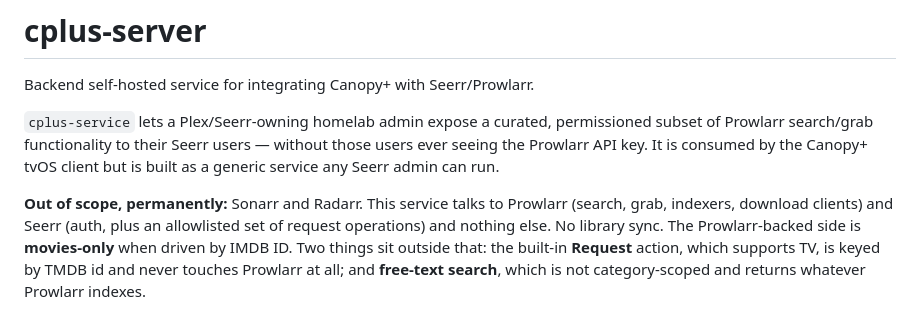
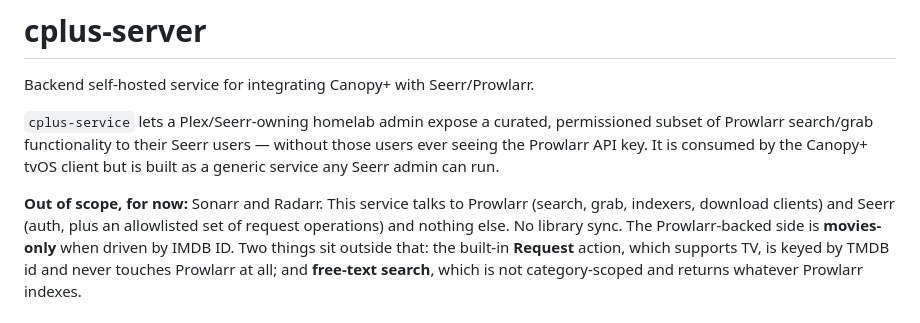
Before and after one commit to narenh/cplus-server, a Markdown page: README.md, the part around the change. Drawn GitHub-style.

Commit message:
Clarify scope of service regarding Sonarr and Radarr
Updated the scope description for the service in README.md.

```diff
--- a/README.md
+++ b/README.md
@@ -7,7 +7,7 @@ permissioned subset of Prowlarr search/grab functionality to their Seerr users
 without those users ever seeing the Prowlarr API key. It is consumed by the
 Canopy+ tvOS client but is built as a generic service any Seerr admin can run.
 
-**Out of scope, permanently:** Sonarr and Radarr. This service talks to Prowlarr
+**Out of scope, for now:** Sonarr and Radarr. This service talks to Prowlarr
 (search, grab, indexers, download clients) and Seerr (auth, plus an allowlisted
 set of request operations) and nothing else. No library sync. The Prowlarr-backed side is
 **movies-only** when driven by IMDB ID. Two things sit outside that: the
```
